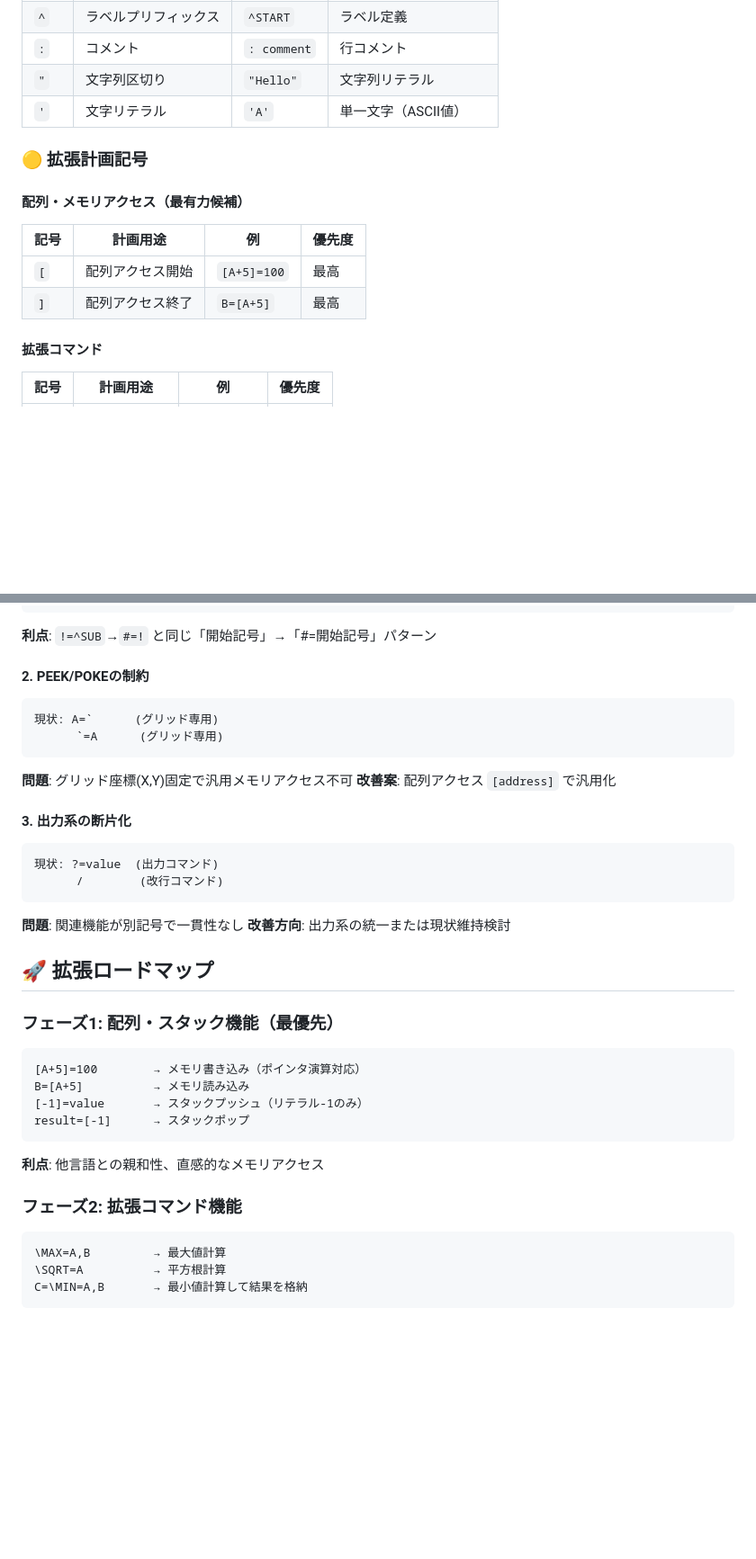
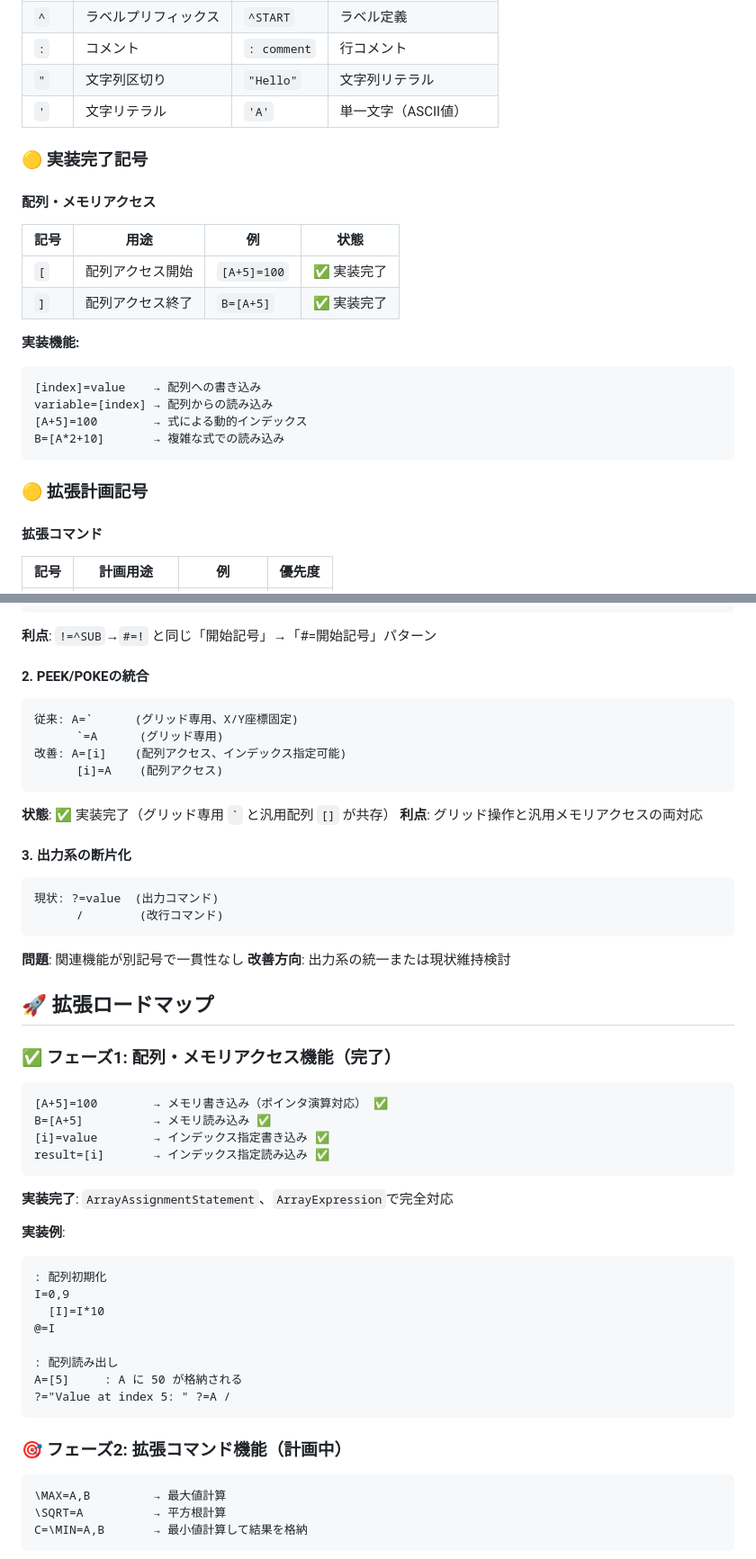
Before and after one commit to kkismd/grid-worker, a Markdown page: SYMBOL_RESOURCES.md, 2 parts joined by grey strips. Shown: that part at 90% size. Rendered like a GitHub page; blank space fills up the shorter version.

````diff
--- a/SYMBOL_RESOURCES.md
+++ b/SYMBOL_RESOURCES.md
@@ -53,13 +53,23 @@
 | `"` | 文字列区切り | `"Hello"` | 文字列リテラル |
 | `'` | 文字リテラル | `'A'` | 単一文字（ASCII値） |
 
+### 🟡 実装完了記号
+
+#### 配列・メモリアクセス
+| 記号 | 用途 | 例 | 状態 |
+|------|------|-----|------|
+| `[` | 配列アクセス開始 | `[A+5]=100` | ✅ 実装完了 |
+| `]` | 配列アクセス終了 | `B=[A+5]` | ✅ 実装完了 |
+
+**実装機能:**
+```workerscript
+[index]=value    → 配列への書き込み
+variable=[index] → 配列からの読み込み
+[A+5]=100        → 式による動的インデックス
+B=[A*2+10]       → 複雑な式での読み込み
+```
+
 ### 🟡 拡張計画記号
-
-#### 配列・メモリアクセス（最有力候補）
-| 記号 | 計画用途 | 例 | 優先度 |
-|------|----------|-----|--------|
-| `[` | 配列アクセス開始 | `[A+5]=100` | 最高 |
-| `]` | 配列アクセス終了 | `B=[A+5]` | 最高 |
 
 #### 拡張コマンド
 | 記号 | 計画用途 | 例 | 優先度 |
@@ -111,13 +120,15 @@
 ```
 **利点**: `!=^SUB`→`#=!` と同じ「開始記号」→「#=開始記号」パターン
 
-#### 2. PEEK/POKEの制約
+#### 2. PEEK/POKEの統合
 ```
-現状: A=`      (グリッド専用)
+従来: A=`      (グリッド専用、X/Y座標固定)
       `=A      (グリッド専用)
+改善: A=[i]    (配列アクセス、インデックス指定可能)
+      [i]=A    (配列アクセス)
 ```
-**問題**: グリッド座標(X,Y)固定で汎用メモリアクセス不可
-**改善案**: 配列アクセス `[address]` で汎用化
+**状態**: ✅ 実装完了（グリッド専用 `` ` `` と汎用配列 `[]` が共存）
+**利点**: グリッド操作と汎用メモリアクセスの両対応
 
 #### 3. 出力系の断片化
 ```
@@ -129,16 +140,28 @@
 
 ## 🚀 拡張ロードマップ
 
-### フェーズ1: 配列・スタック機能（最優先）
+### ✅ フェーズ1: 配列・メモリアクセス機能（完了）
 ```workerscript
-[A+5]=100        → メモリ書き込み（ポインタ演算対応）
-B=[A+5]          → メモリ読み込み
-[-1]=value       → スタックプッシュ（リテラル-1のみ）
-result=[-1]      → スタックポップ
+[A+5]=100        → メモリ書き込み（ポインタ演算対応） ✅
+B=[A+5]          → メモリ読み込み ✅
+[i]=value        → インデックス指定書き込み ✅
+result=[i]       → インデックス指定読み込み ✅
 ```
-**利点**: 他言語との親和性、直感的なメモリアクセス
+**実装完了**: `ArrayAssignmentStatement`、`ArrayExpression`で完全対応
 
-### フェーズ2: 拡張コマンド機能
+**実装例**:
+```workerscript
+: 配列初期化
+I=0,9
+  [I]=I*10
+@=I
+
+: 配列読み出し
+A=[5]     : A に 50 が格納される
+?="Value at index 5: " ?=A /
+```
+
+### 🎯 フェーズ2: 拡張コマンド機能（計画中）
 ```workerscript
 \MAX=A,B         → 最大値計算
 \SQRT=A          → 平方根計算
````
Also changed, not shown: other parts of SYMBOL_RESOURCES.md (+27 -11 lines).
